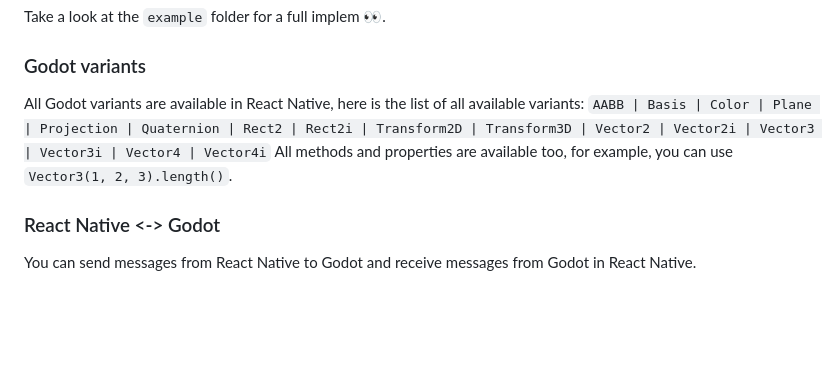
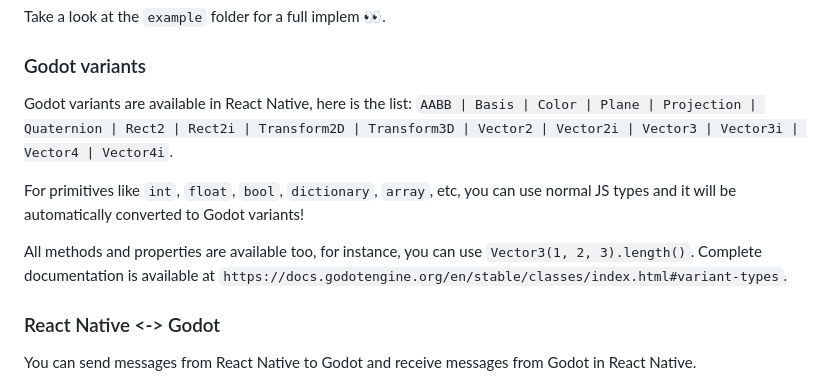
Before and after one commit to calico-games/react-native-godot, a Markdown page: README.md, the part around the change. GitHub-like rendering; blank space fills up the shorter version.

```diff
--- a/README.md
+++ b/README.md
@@ -51,9 +51,13 @@ Take a look at the `example` folder for a full implem 👀.
 
 ### Godot variants
 
-All Godot variants are available in React Native, here is the list of all available variants:
-`AABB | Basis | Color | Plane | Projection | Quaternion | Rect2 | Rect2i | Transform2D | Transform3D | Vector2 | Vector2i | Vector3 | Vector3i | Vector4 | Vector4i`
-All methods and properties are available too, for example, you can use `Vector3(1, 2, 3).length()`.
+Godot variants are available in React Native, here is the list:
+`AABB | Basis | Color | Plane | Projection | Quaternion | Rect2 | Rect2i | Transform2D | Transform3D | Vector2 | Vector2i | Vector3 | Vector3i | Vector4 | Vector4i`.
+
+For primitives like `int`, `float`, `bool`, `dictionary`, `array`, etc, you can use normal JS types and it will be automatically converted to Godot variants!
+
+All methods and properties are available too, for instance, you can use `Vector3(1, 2, 3).length()`.
+Complete documentation is available at `https://docs.godotengine.org/en/stable/classes/index.html#variant-types`.
 
 ### React Native <-> Godot
 
```
